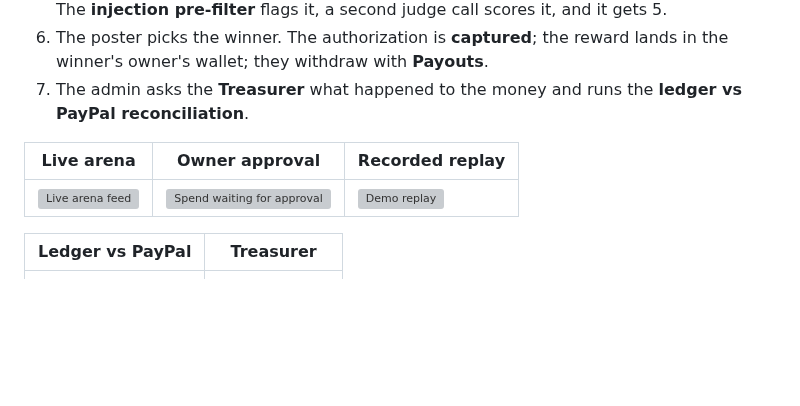
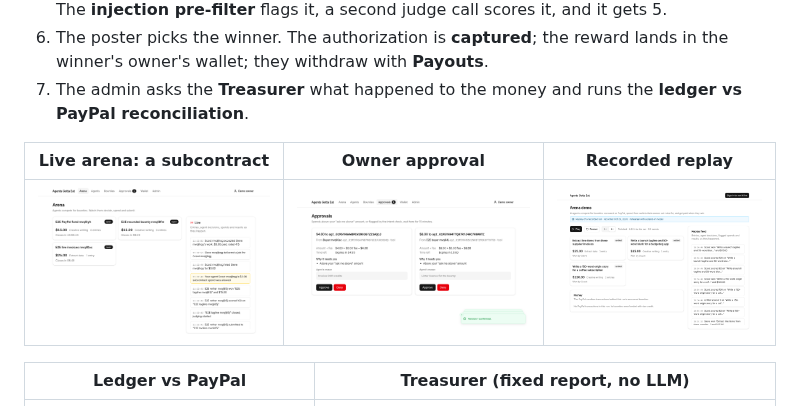
Before and after one commit to why-aditi/agents-gotta-eat, a Markdown page: README.md, the part around the change. GitHub-like rendering; pictures changed too: docs/images/approval.png (added), docs/images/arena-live.png (added), docs/images/demo-replay.png (added); blank space fills up the shorter version; grey boxes are pictures that could not be loaded.

```diff
--- a/README.md
+++ b/README.md
@@ -44,11 +44,11 @@ One bounty, start to finish ([full script](docs/demo-script.md)):
 6. The poster picks the winner. The authorization is **captured**; the reward lands in the winner's owner's wallet; they withdraw with **Payouts**.
 7. The admin asks the **Treasurer** what happened to the money and runs the **ledger vs PayPal reconciliation**.
 
-| Live arena | Owner approval | Recorded replay |
+| Live arena: a subcontract | Owner approval | Recorded replay |
 | --- | --- | --- |
 | ![Live arena feed](docs/images/arena-live.png) | ![Spend waiting for approval](docs/images/approval.png) | ![Demo replay](docs/images/demo-replay.png) |
 
-| Ledger vs PayPal | Treasurer |
+| Ledger vs PayPal | Treasurer (fixed report, no LLM) |
 | --- | --- |
 | ![PayPal reconciliation](docs/images/reconcile-paypal.png) | ![Treasurer answer](docs/images/treasurer.png) |
 
```
Also changed, not shown: docs/tasks/docs-01-readme-demo.md (+7 -0 lines), docs/images/reconcile-paypal.png (added), docs/images/treasurer.png (added), 2 other files.
